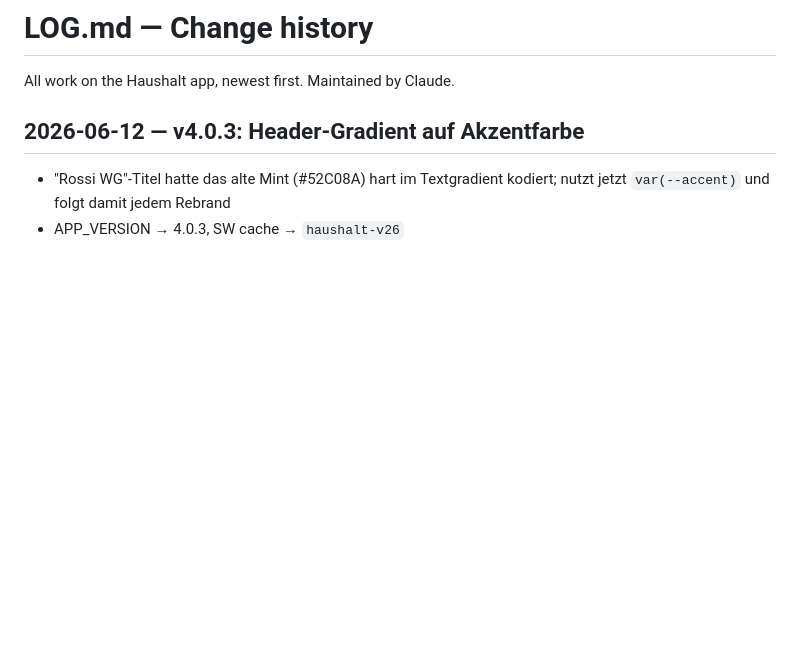
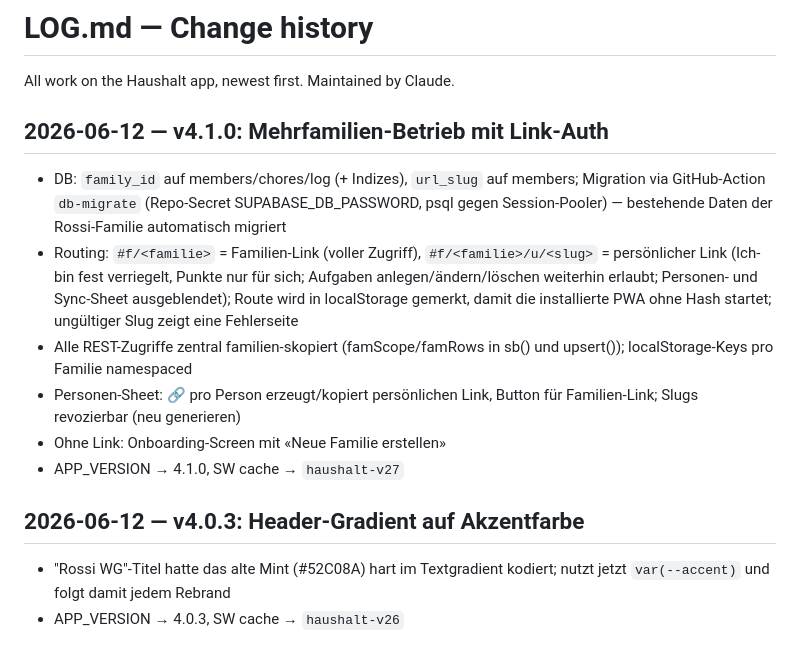
Before and after one commit to blauewelt/chores, a Markdown page: LOG.md, the part around the change. GitHub-like rendering; blank space fills up the shorter version.

Commit message:
v4.1.0: log entry

```diff
--- a/LOG.md
+++ b/LOG.md
@@ -1,6 +1,25 @@
 # LOG.md — Change history
 
 All work on the Haushalt app, newest first. Maintained by Claude.
+
+## 2026-06-12 — v4.1.0: Mehrfamilien-Betrieb mit Link-Auth
+
+- DB: `family_id` auf members/chores/log (+ Indizes), `url_slug` auf members;
+  Migration via GitHub-Action `db-migrate` (Repo-Secret SUPABASE_DB_PASSWORD,
+  psql gegen Session-Pooler) — bestehende Daten der Rossi-Familie automatisch
+  migriert
+- Routing: `#f/<familie>` = Familien-Link (voller Zugriff),
+  `#f/<familie>/u/<slug>` = persönlicher Link (Ich-bin fest verriegelt,
+  Punkte nur für sich; Aufgaben anlegen/ändern/löschen weiterhin erlaubt;
+  Personen- und Sync-Sheet ausgeblendet); Route wird in localStorage
+  gemerkt, damit die installierte PWA ohne Hash startet; ungültiger Slug
+  zeigt eine Fehlerseite
+- Alle REST-Zugriffe zentral familien-skopiert (famScope/famRows in sb()
+  und upsert()); localStorage-Keys pro Familie namespaced
+- Personen-Sheet: 🔗 pro Person erzeugt/kopiert persönlichen Link,
+  Button für Familien-Link; Slugs revozierbar (neu generieren)
+- Ohne Link: Onboarding-Screen mit «Neue Familie erstellen»
+- APP_VERSION → 4.1.0, SW cache → `haushalt-v27`
 
 ## 2026-06-12 — v4.0.3: Header-Gradient auf Akzentfarbe
 
```
